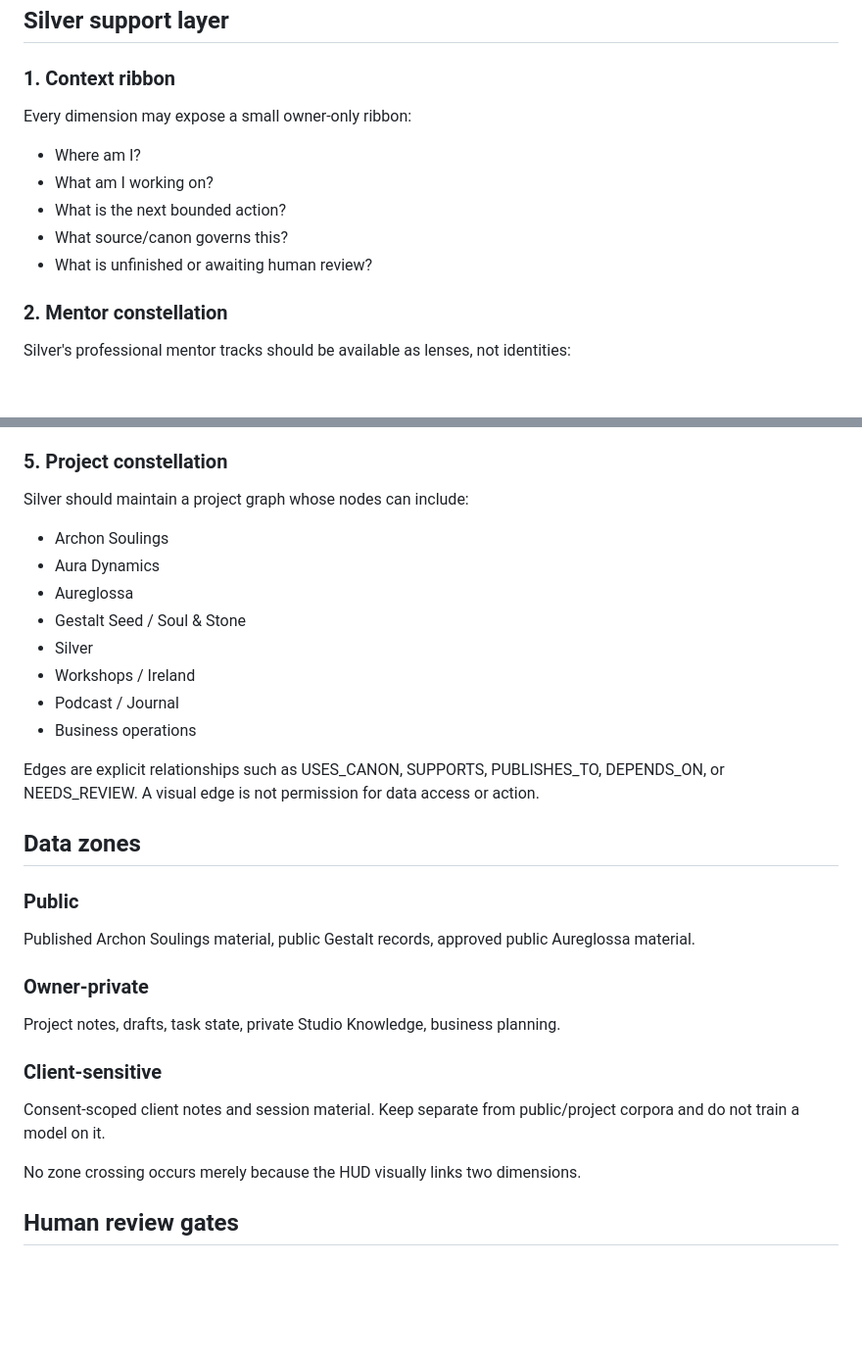
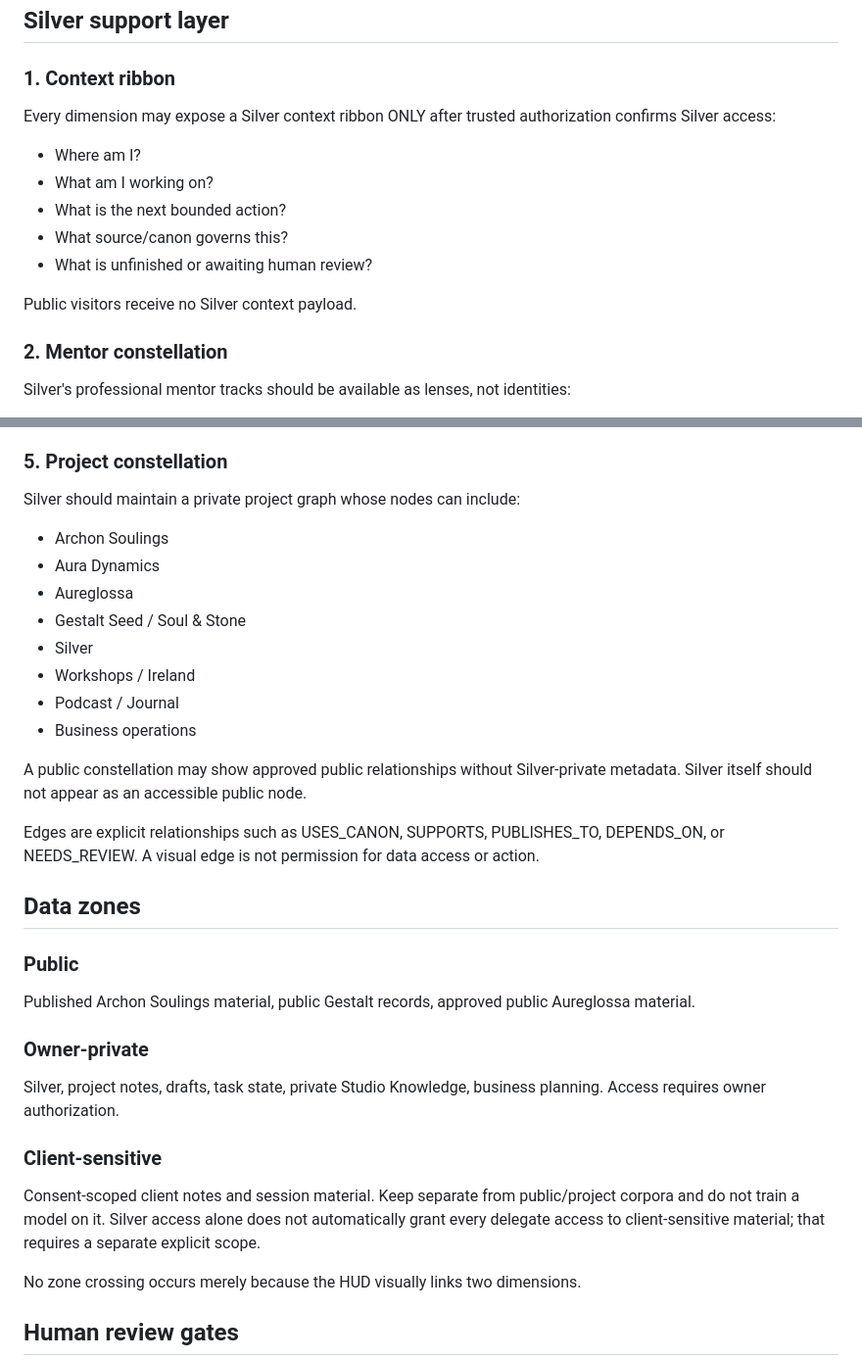
Before and after one commit to Archon-fct/gestalt-seed-estate-protocol, a Markdown page: hud/archon-soulings-silver-bridge-v0.1.md, 2 parts joined by grey strips. Shown at 98% size. Rendered like a GitHub page; blank space fills up the shorter version.

```diff
--- a/hud/archon-soulings-silver-bridge-v0.1.md
+++ b/hud/archon-soulings-silver-bridge-v0.1.md
@@ -26,12 +59,14 @@ Silver appears as a subtle companion presence rather than a conventional chatbot
 
 ### 1. Context ribbon
 
-Every dimension may expose a small owner-only ribbon:
+Every dimension may expose a Silver context ribbon ONLY after trusted authorization confirms Silver access:
 - Where am I?
 - What am I working on?
 - What is the next bounded action?
 - What source/canon governs this?
 - What is unfinished or awaiting human review?
+
+Public visitors receive no Silver context payload.
 
 ### 2. Mentor constellation
 
@@ -81,7 +116,7 @@ Suggested live prompt types:
 
 ### 5. Project constellation
 
-Silver should maintain a project graph whose nodes can include:
+Silver should maintain a private project graph whose nodes can include:
 - Archon Soulings
 - Aura Dynamics
 - Aureglossa
@@ -91,6 +126,8 @@ Silver should maintain a project graph whose nodes can include:
 - Podcast / Journal
 - Business operations
 
+A public constellation may show approved public relationships without Silver-private metadata. Silver itself should not appear as an accessible public node.
+
 Edges are explicit relationships such as USES_CANON, SUPPORTS, PUBLISHES_TO, DEPENDS_ON, or NEEDS_REVIEW. A visual edge is not permission for data access or action.
 
 ## Data zones
@@ -99,10 +136,10 @@ Edges are explicit relationships such as USES_CANON, SUPPORTS, PUBLISHES_TO, DEP
 Published Archon Soulings material, public Gestalt records, approved public Aureglossa material.
 
 ### Owner-private
-Project notes, drafts, task state, private Studio Knowledge, business planning.
+Silver, project notes, drafts, task state, private Studio Knowledge, business planning. Access requires owner authorization.
 
 ### Client-sensitive
-Consent-scoped client notes and session material. Keep separate from public/project corpora and do not train a model on it.
+Consent-scoped client notes and session material. Keep separate from public/project corpora and do not train a model on it. Silver access alone does not automatically grant every delegate access to client-sensitive material; that requires a separate explicit scope.
 
 No zone crossing occurs merely because the HUD visually links two dimensions.
 
```
Also changed, not shown: other parts of hud/archon-soulings-silver-bridge-v0.1.md (+64 -15 lines).
